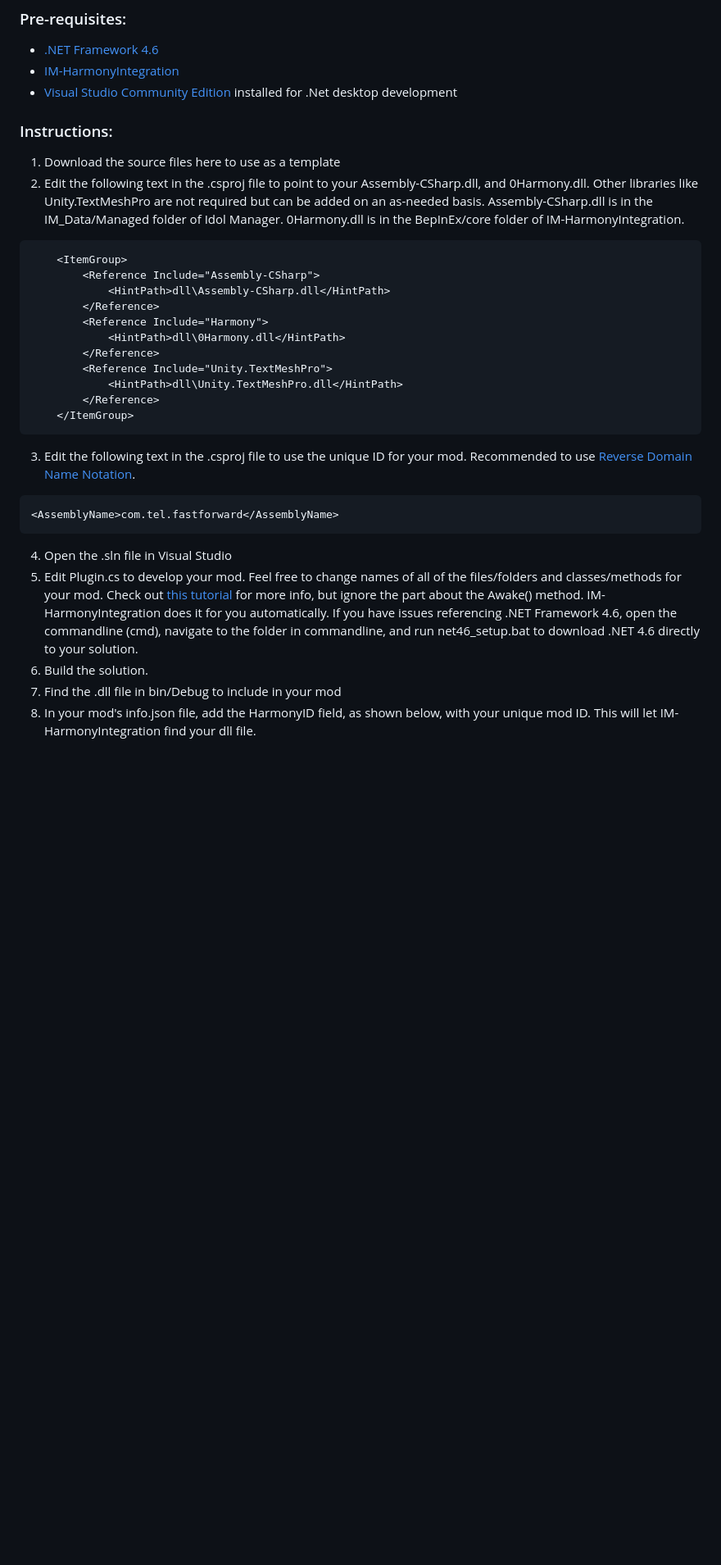
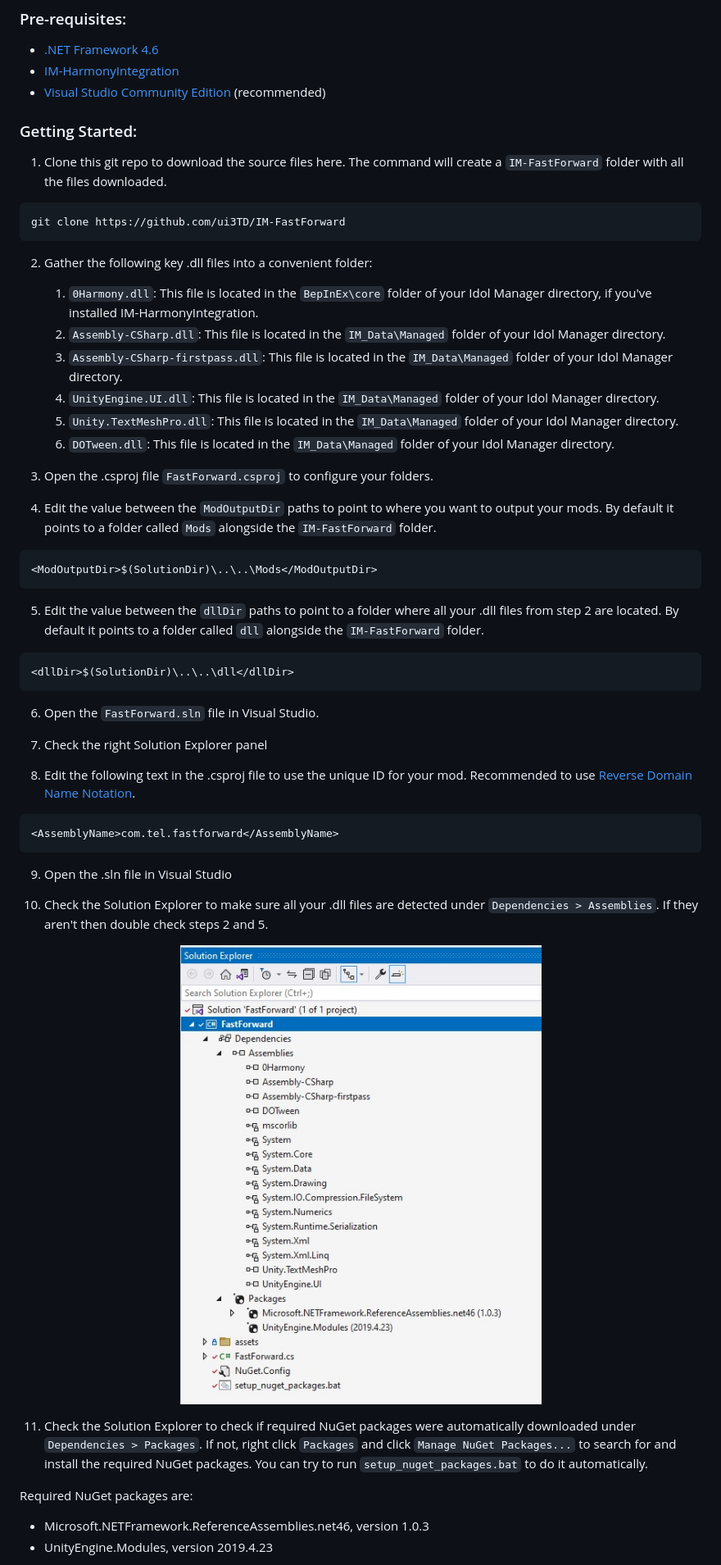
Before and after one commit to ui3TD/IM-FastForward, a Markdown page: README.md, the part around one of its changes. Shown at 82% size. Drawn GitHub-style; pictures changed too: readme assets/solution_explorer.jpg (added); blank space fills up the shorter version.

````diff
--- a/README.md
+++ b/README.md
@@ -12,31 +13,54 @@ This is a little example mod to demonstrate the capabilities of [IM-HarmonyInteg
 ### Pre-requisites:
 - [.NET Framework 4.6](https://dotnet.microsoft.com/en-us/download/dotnet-framework/net46)
 - [IM-HarmonyIntegration](https://github.com/ui3TD/IM-HarmonyIntegration)
-- [Visual Studio Community Edition](https://visualstudio.microsoft.com/vs/community/) installed for .Net desktop development
+- [Visual Studio Community Edition](https://visualstudio.microsoft.com/vs/community/) (recommended)
 
-### Instructions:
+### Getting Started:
 
-1. Download the source files here to use as a template
-2. Edit the following text in the .csproj file to point to your Assembly-CSharp.dll, and 0Harmony.dll. Other libraries like Unity.TextMeshPro are not required but can be added on an as-needed basis. Assembly-CSharp.dll is in the IM_Data/Managed folder of Idol Manager. 0Harmony.dll is in the BepInEx/core folder of IM-HarmonyIntegration.
+1. Clone this git repo to download the source files here. The command will create a `IM-FastForward` folder with all the files downloaded.
+```bash
+git clone https://github.com/ui3TD/IM-FastForward
+```
+2. Gather the following key .dll files into a convenient folder:
+	1. `0Harmony.dll`: This file is located in the `BepInEx\core` folder of your Idol Manager directory, if you've installed IM-HarmonyIntegration.
+	2. `Assembly-CSharp.dll`: This file is located in the `IM_Data\Managed` folder of your Idol Manager directory.
+	3. `Assembly-CSharp-firstpass.dll`: This file is located in the `IM_Data\Managed` folder of your Idol Manager directory.
+	4. `UnityEngine.UI.dll`: This file is located in the `IM_Data\Managed` folder of your Idol Manager directory.
+	5. `Unity.TextMeshPro.dll`: This file is located in the `IM_Data\Managed` folder of your Idol Manager directory.
+	6. `DOTween.dll`: This file is located in the `IM_Data\Managed` folder of your Idol Manager directory.
+
+3. Open the .csproj file `FastForward.csproj` to configure your folders.
+
+4. Edit the value between the `ModOutputDir` paths to point to where you want to output your mods. By default it points to a folder called `Mods` alongside the `IM-FastForward` folder.
 ```xml
-    <ItemGroup>
-	    <Reference Include="Assembly-CSharp">
-		    <HintPath>dll\Assembly-CSharp.dll</HintPath>
-	    </Reference>
-	    <Reference Include="Harmony">
-		    <HintPath>dll\0Harmony.dll</HintPath>
-	    </Reference>
-	    <Reference Include="Unity.TextMeshPro">
-		    <HintPath>dll\Unity.TextMeshPro.dll</HintPath>
-	    </Reference>
-    </ItemGroup>
+<ModOutputDir>$(SolutionDir)\..\..\Mods</ModOutputDir>
 ```
-3. Edit the following text in the .csproj file to use the unique ID for your mod. Recommended to use [Reverse Domain Name Notation](https://en.wikipedia.org/wiki/Reverse_domain_name_notation).
+
+5. Edit the value between the `dllDir` paths to point to a folder where all your .dll files from step 2 are located. By default it points to a folder called `dll` alongside the `IM-FastForward` folder.
+```xml
+<dllDir>$(SolutionDir)\..\..\dll</dllDir>
+```
+
+6. Open the `FastForward.sln` file in Visual Studio.
+
+7. Check the right Solution Explorer panel
+
+8. Edit the following text in the .csproj file to use the unique ID for your mod. Recommended to use [Reverse Domain Name Notation](https://en.wikipedia.org/wiki/Reverse_domain_name_notation).
 ```xml
 <AssemblyName>com.tel.fastforward</AssemblyName>
 ```
-4. Open the .sln file in Visual Studio
-5. Edit Plugin.cs to develop your mod. Feel free to change names of all of the files/folders and classes/methods for your mod. Check out [this tutorial](https://outward.fandom.com/wiki/Mod_development_guide/Harmony) for more info, but ignore the part about the Awake() method. IM-HarmonyIntegration does it for you automatically. If you have issues referencing .NET Framework 4.6, open the commandline (cmd), navigate to the folder in commandline, and run net46_setup.bat to download .NET 4.6 directly to your solution.
-6. Build the solution.
-7. Find the .dll file in bin/Debug to include in your mod
-8. In your mod's info.json file, add the HarmonyID field, as shown below, with your unique mod ID. This will let IM-HarmonyIntegration find your dll file.
+9. Open the .sln file in Visual Studio
+
+10. Check the Solution Explorer to make sure all your .dll files are detected under `Dependencies > Assemblies`. If they aren't then double check steps 2 and 5.
+
+<p align="center">
+  <img src="readme%20assets/solution_explorer.jpg?raw=true" />
+</p>
+
+11. Check the Solution Explorer to check if required NuGet packages were automatically downloaded under `Dependencies > Packages`. If not, right click `Packages` and click `Manage NuGet Packages...` to search for and install the required NuGet packages.
+You can try to run `setup_nuget_packages.bat` to do it automatically.
+
+Required NuGet packages are:
+- Microsoft.NETFramework.ReferenceAssemblies.net46, version 1.0.3
+- UnityEngine.Modules, version 2019.4.23
+
````
Also changed, not shown: other parts of README.md (+24 -1 lines).
